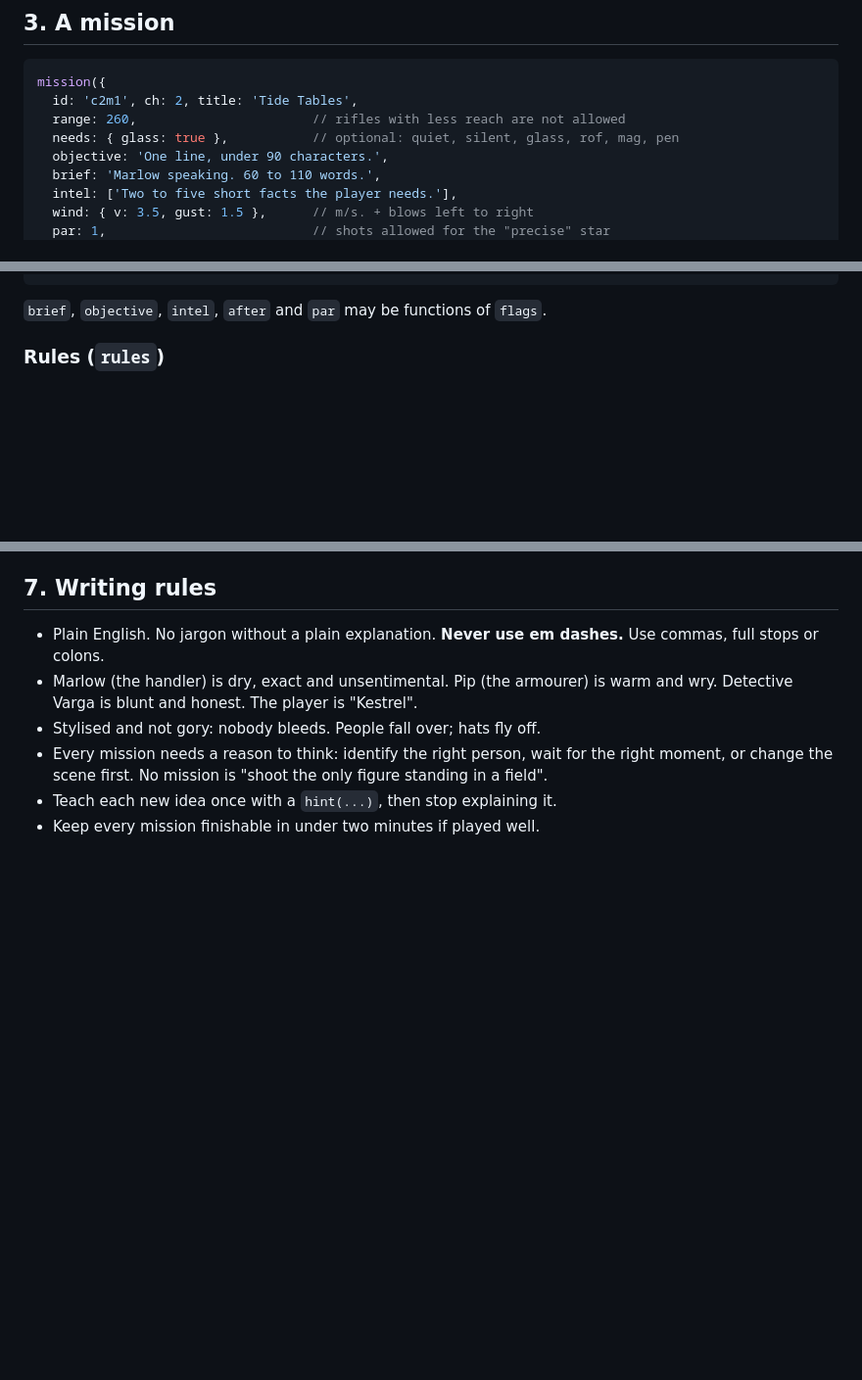
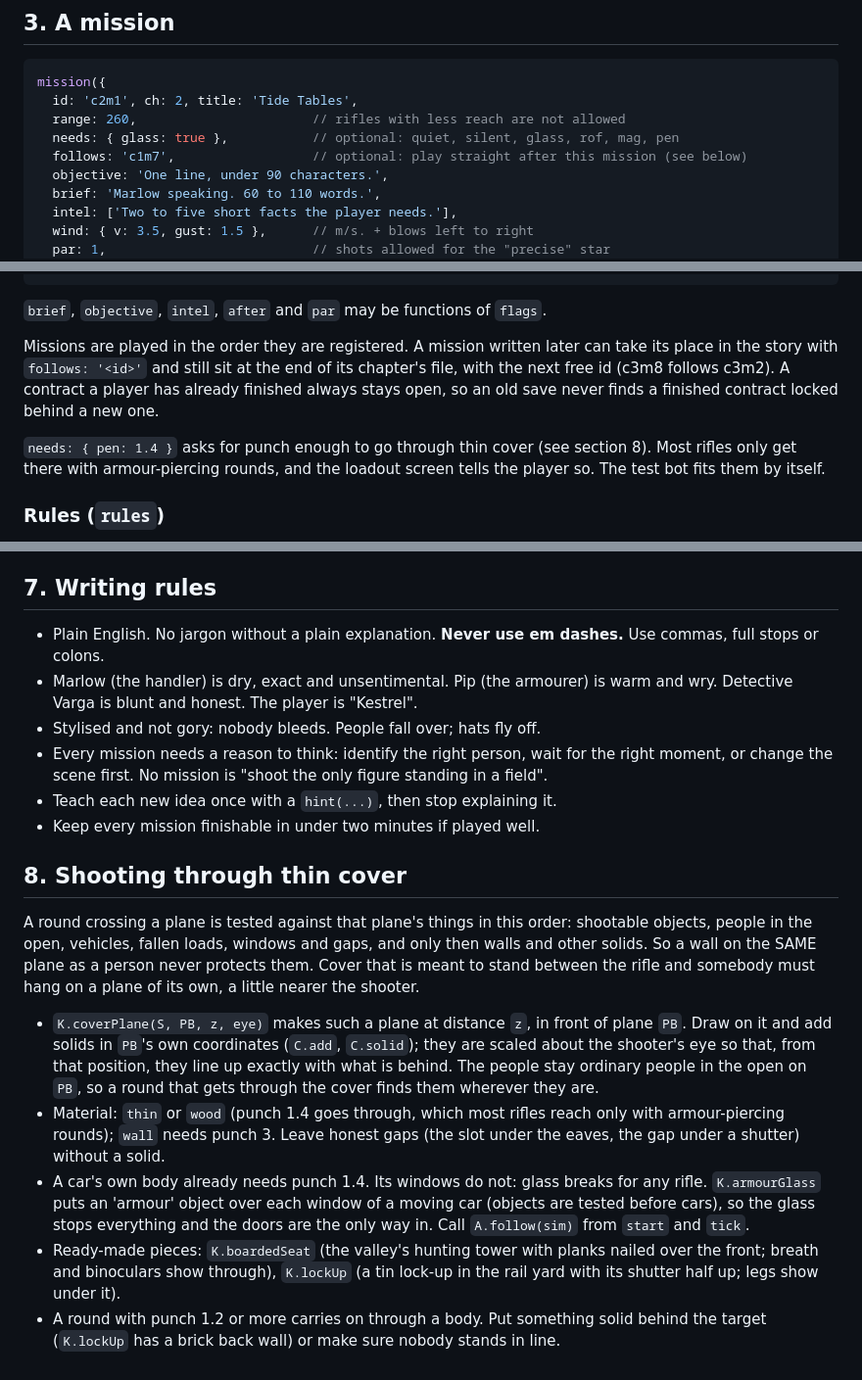
Before and after one commit to mckouenkendall-design/Cold-Bore, a Markdown page: docs/MISSIONS.md, 3 parts joined by grey strips. Shown at 98% size. GitHub-like rendering; blank space fills up the shorter version.

````diff
--- a/docs/MISSIONS.md
+++ b/docs/MISSIONS.md
@@ -102,6 +102,7 @@ mission({
   id: 'c2m1', ch: 2, title: 'Tide Tables',
   range: 260,                       // rifles with less reach are not allowed
   needs: { glass: true },           // optional: quiet, silent, glass, rof, mag, pen
+  follows: 'c1m7',                  // optional: play straight after this mission (see below)
   objective: 'One line, under 90 characters.',
   brief: 'Marlow speaking. 60 to 110 words.',
   intel: ['Two to five short facts the player needs.'],
@@ -123,6 +124,16 @@ mission({
 });
 ```
 `brief`, `objective`, `intel`, `after` and `par` may be functions of `flags`.
+
+Missions are played in the order they are registered. A mission written later
+can take its place in the story with `follows: '<id>'` and still sit at the end
+of its chapter's file, with the next free id (c3m8 follows c3m2). A contract a
+player has already finished always stays open, so an old save never finds a
+finished contract locked behind a new one.
+
+`needs: { pen: 1.4 }` asks for punch enough to go through thin cover (see
+section 8). Most rifles only get there with armour-piercing rounds, and the
+loadout screen tells the player so. The test bot fits them by itself.
 
 ### Rules (`rules`)
 `kill` (ids that must die), `destroy` (object ids that must be destroyed),
@@ -313,3 +324,32 @@ important is hidden. Use a rifle with enough zoom for long ranges (for example
   figure standing in a field".
 - Teach each new idea once with a `hint(...)`, then stop explaining it.
 - Keep every mission finishable in under two minutes if played well.
+
+## 8. Shooting through thin cover
+
+A round crossing a plane is tested against that plane's things in this order:
+shootable objects, people in the open, vehicles, fallen loads, windows and
+gaps, and only then walls and other solids. So a wall on the SAME plane as a
+person never protects them. Cover that is meant to stand between the rifle and
+somebody must hang on a plane of its own, a little nearer the shooter.
+
+- `K.coverPlane(S, PB, z, eye)` makes such a plane at distance `z`, in front of
+  plane `PB`. Draw on it and add solids in `PB`'s own coordinates (`C.add`,
+  `C.solid`); they are scaled about the shooter's eye so that, from that
+  position, they line up exactly with what is behind. The people stay
+  ordinary people in the open on `PB`, so a round that gets through the cover
+  finds them wherever they are.
+- Material: `thin` or `wood` (punch 1.4 goes through, which most rifles reach
+  only with armour-piercing rounds); `wall` needs punch 3. Leave honest gaps
+  (the slot under the eaves, the gap under a shutter) without a solid.
+- A car's own body already needs punch 1.4. Its windows do not: glass breaks
+  for any rifle. `K.armourGlass` puts an 'armour' object over each window of a
+  moving car (objects are tested before cars), so the glass stops everything
+  and the doors are the only way in. Call `A.follow(sim)` from `start` and
+  `tick`.
+- Ready-made pieces: `K.boardedSeat` (the valley's hunting tower with planks
+  nailed over the front; breath and binoculars show through), `K.lockUp` (a
+  tin lock-up in the rail yard with its shutter half up; legs show under it).
+- A round with punch 1.2 or more carries on through a body. Put something
+  solid behind the target (`K.lockUp` has a brick back wall) or make sure
+  nobody stands in line.
````
Also changed, not shown: docs/STORY.md (+49 -4 lines).
